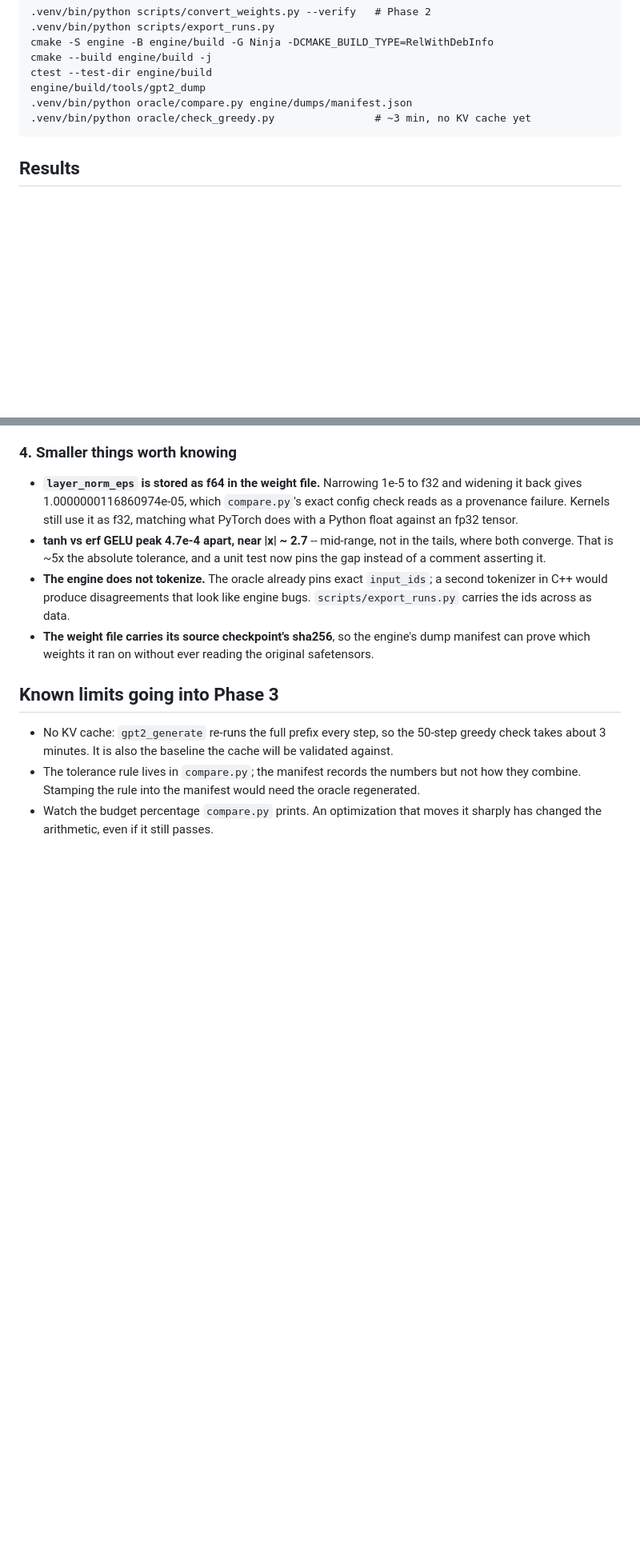
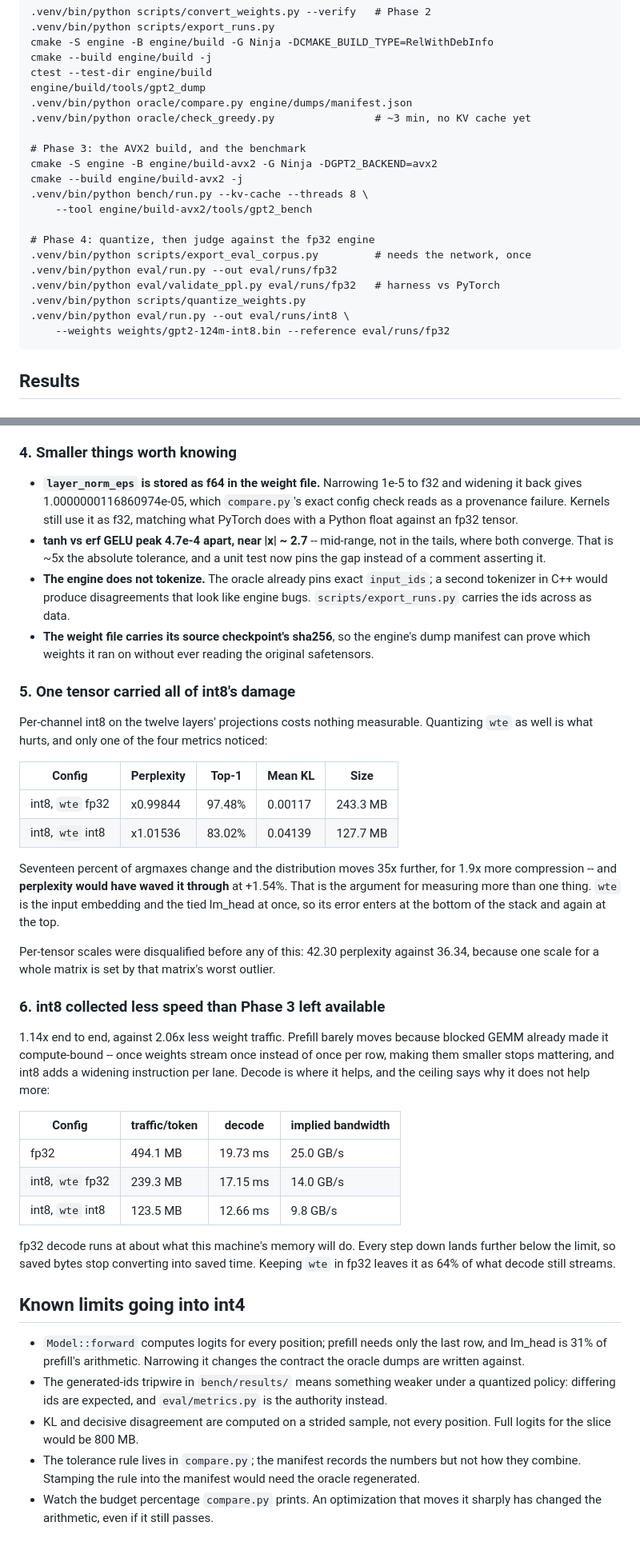
Before and after one commit to anontriton/llm-ref-eng, a Markdown page: README.md, 2 parts joined by grey strips. Shown at 80% size. GitHub-like rendering; blank space fills up the shorter version.

```diff
--- a/README.md
+++ b/README.md
@@ -44,6 +45,20 @@ From the repo root, with the `.venv` described in CLAUDE.md:
     engine/build/tools/gpt2_dump
     .venv/bin/python oracle/compare.py engine/dumps/manifest.json
     .venv/bin/python oracle/check_greedy.py                # ~3 min, no KV cache yet
+
+    # Phase 3: the AVX2 build, and the benchmark
+    cmake -S engine -B engine/build-avx2 -G Ninja -DGPT2_BACKEND=avx2
+    cmake --build engine/build-avx2 -j
+    .venv/bin/python bench/run.py --kv-cache --threads 8 \
+        --tool engine/build-avx2/tools/gpt2_bench
+
+    # Phase 4: quantize, then judge against the fp32 engine
+    .venv/bin/python scripts/export_eval_corpus.py         # needs the network, once
+    .venv/bin/python eval/run.py --out eval/runs/fp32
+    .venv/bin/python eval/validate_ppl.py eval/runs/fp32   # harness vs PyTorch
+    .venv/bin/python scripts/quantize_weights.py
+    .venv/bin/python eval/run.py --out eval/runs/int8 \
+        --weights weights/gpt2-124m-int8.bin --reference eval/runs/fp32
 
 ## Results
 
@@ -183,11 +232,55 @@ reason: no SIMD backend would reproduce it, so Phase 3 would regress on day one.
   dump manifest can prove which weights it ran on without ever reading the
   original safetensors.
 
-## Known limits going into Phase 3
+### 5. One tensor carried all of int8's damage
 
-- No KV cache: `gpt2_generate` re-runs the full prefix every step, so the
-  50-step greedy check takes about 3 minutes. It is also the baseline the cache
-  will be validated against.
+Per-channel int8 on the twelve layers' projections costs nothing measurable.
+Quantizing `wte` as well is what hurts, and only one of the four metrics
+noticed:
+
+| Config | Perplexity | Top-1 | Mean KL | Size |
+|---|---|---|---|---|
+| int8, `wte` fp32 | x0.99844 | 97.48% | 0.00117 | 243.3 MB |
+| int8, `wte` int8 | x1.01536 | 83.02% | 0.04139 | 127.7 MB |
+
+Seventeen percent of argmaxes change and the distribution moves 35x further,
+for 1.9x more compression -- and **perplexity would have waved it through** at
++1.54%. That is the argument for measuring more than one thing. `wte` is the
+input embedding and the tied lm_head at once, so its error enters at the bottom
+of the stack and again at the top.
+
+Per-tensor scales were disqualified before any of this: 42.30 perplexity
+against 36.34, because one scale for a whole matrix is set by that matrix's
+worst outlier.
+
+### 6. int8 collected less speed than Phase 3 left available
+
+1.14x end to end, against 2.06x less weight traffic. Prefill barely moves
+because blocked GEMM already made it compute-bound -- once weights stream once
+instead of once per row, making them smaller stops mattering, and int8 adds a
+widening instruction per lane. Decode is where it helps, and the ceiling says
+why it does not help more:
+
+| Config | traffic/token | decode | implied bandwidth |
+|---|---|---|---|
+| fp32 | 494.1 MB | 19.73 ms | 25.0 GB/s |
+| int8, `wte` fp32 | 239.3 MB | 17.15 ms | 14.0 GB/s |
+| int8, `wte` int8 | 123.5 MB | 12.66 ms | 9.8 GB/s |
+
+fp32 decode runs at about what this machine's memory will do. Every step down
+lands further below the limit, so saved bytes stop converting into saved time.
+Keeping `wte` in fp32 leaves it as 64% of what decode still streams.
+
+## Known limits going into int4
+
+- `Model::forward` computes logits for every position; prefill needs only the
+  last row, and lm_head is 31% of prefill's arithmetic. Narrowing it changes
+  the contract the oracle dumps are written against.
+- The generated-ids tripwire in `bench/results/` means something weaker under a
+  quantized policy: differing ids are expected, and `eval/metrics.py` is the
+  authority instead.
+- KL and decisive disagreement are computed on a strided sample, not every
+  position. Full logits for the slice would be 800 MB.
 - The tolerance rule lives in `compare.py`; the manifest records the numbers
   but not how they combine. Stamping the rule into the manifest would need the
   oracle regenerated.
```
Also changed, not shown: other parts of README.md (+39 -4 lines), CLAUDE.md (+10 -2 lines), eval/README.md (added, +93 -0 lines).
